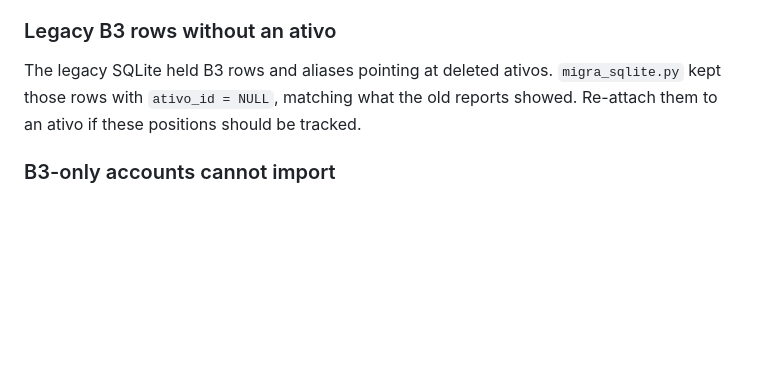
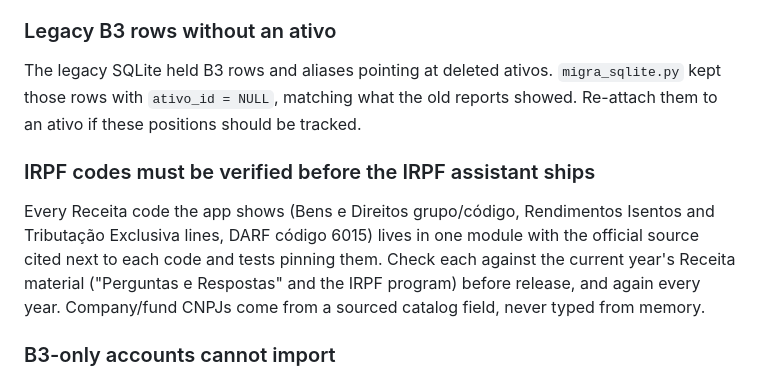
Before and after one commit to SandroRoque/sistema-carteira, a Markdown page: TODO.md, the part around the change. Drawn GitHub-style; blank space fills up the shorter version.

Commit message:
Registra que os codigos do IRPF precisam de fonte verificada
Co-Authored-By: Claude Opus 5.5 <noreply@anthropic.com>

```diff
--- a/TODO.md
+++ b/TODO.md
@@ -39,6 +39,15 @@ The legacy SQLite held B3 rows and aliases pointing at deleted ativos.
 `migra_sqlite.py` kept those rows with `ativo_id = NULL`, matching what the old
 reports showed. Re-attach them to an ativo if these positions should be tracked.
 
+### IRPF codes must be verified before the IRPF assistant ships
+
+Every Receita code the app shows (Bens e Direitos grupo/código, Rendimentos Isentos
+and Tributação Exclusiva lines, DARF código 6015) lives in one module with the
+official source cited next to each code and tests pinning them. Check each against
+the current year's Receita material ("Perguntas e Respostas" and the IRPF program)
+before release, and again every year. Company/fund CNPJs come from a sourced
+catalog field, never typed from memory.
+
 ### B3-only accounts cannot import
 
 A portfolio is created from the CPF on a nota, and B3 reports carry no CPF, so an
```
